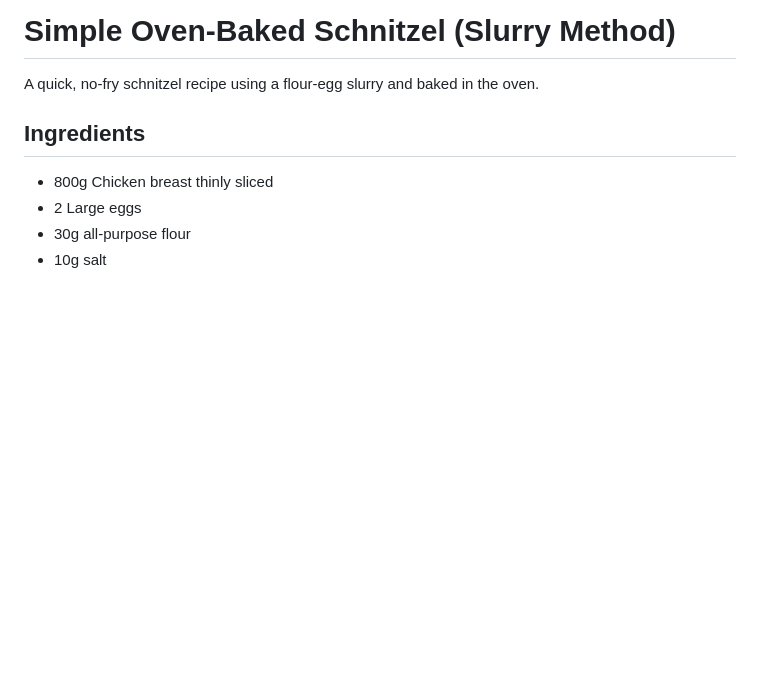
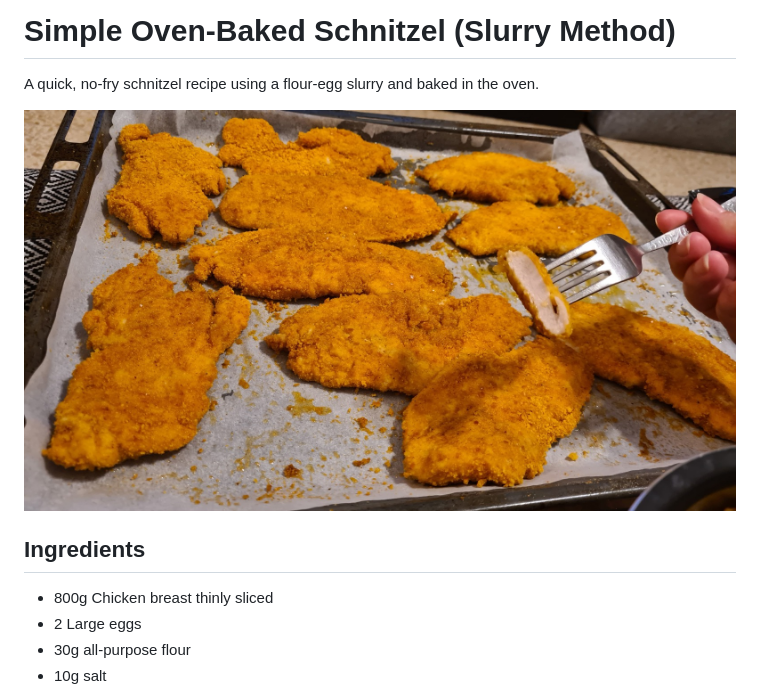
Before and after one commit to alexfeigin/recipe-grams, a Markdown page: en/shnitzel.MD, the part around the change. Drawn GitHub-style; pictures changed too: images/shnitzel.jpg (added); blank space fills up the shorter version.

Commit message:
Add schnitzel recipe photo

```diff
--- a/en/shnitzel.MD
+++ b/en/shnitzel.MD
@@ -3,6 +3,8 @@
 # Simple Oven-Baked Schnitzel (Slurry Method)
 
 A quick, no-fry schnitzel recipe using a flour-egg slurry and baked in the oven.
+
+![Oven-baked schnitzel](../images/shnitzel.jpg)
 
 ## Ingredients
 
```
Also changed, not shown: he/shnitzel.MD (+2 -0 lines), 1 other file.
